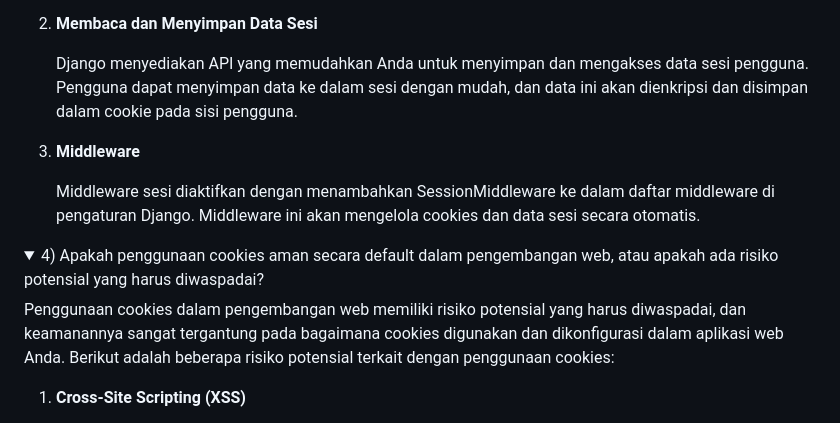
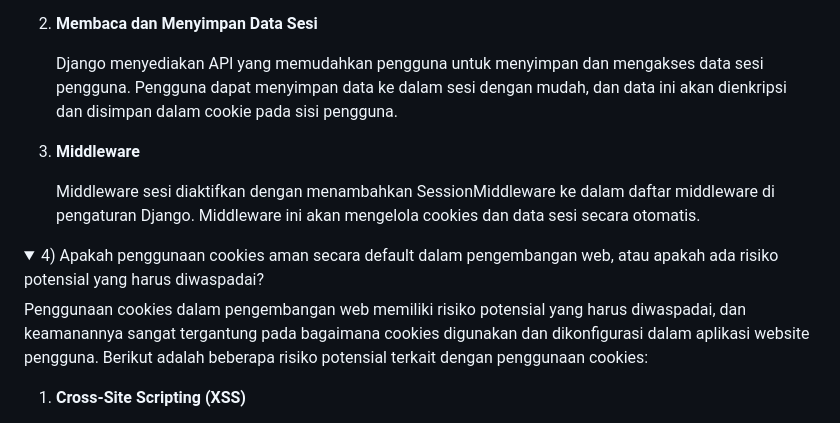
Before and after one commit to hrjuno/stockio, a Markdown page: README.md, the part around the change. GitHub-like rendering; folded sections open.

```diff
--- a/README.md
+++ b/README.md
@@ -90,7 +90,7 @@ Django, sebagai framework web Python, menyediakan cara yang nyaman untuk mengelo
 
 2. **Membaca dan Menyimpan Data Sesi**
 
-    Django menyediakan API yang memudahkan Anda untuk menyimpan dan mengakses data sesi pengguna. Pengguna dapat menyimpan data ke dalam sesi dengan mudah, dan data ini akan dienkripsi dan disimpan dalam cookie pada sisi pengguna.
+    Django menyediakan API yang memudahkan pengguna untuk menyimpan dan mengakses data sesi pengguna. Pengguna dapat menyimpan data ke dalam sesi dengan mudah, dan data ini akan dienkripsi dan disimpan dalam cookie pada sisi pengguna.
 
 3. **Middleware**
 
@@ -101,7 +101,7 @@ Django, sebagai framework web Python, menyediakan cara yang nyaman untuk mengelo
 <details>
 <summary>4) Apakah penggunaan cookies aman secara default dalam pengembangan web, atau apakah ada risiko potensial yang harus diwaspadai?</summary>
 
-Penggunaan cookies dalam pengembangan web memiliki risiko potensial yang harus diwaspadai, dan keamanannya sangat tergantung pada bagaimana cookies digunakan dan dikonfigurasi dalam aplikasi web Anda. Berikut adalah beberapa risiko potensial terkait dengan penggunaan cookies:
+Penggunaan cookies dalam pengembangan web memiliki risiko potensial yang harus diwaspadai, dan keamanannya sangat tergantung pada bagaimana cookies digunakan dan dikonfigurasi dalam aplikasi website pengguna. Berikut adalah beberapa risiko potensial terkait dengan penggunaan cookies:
 
    1. **Cross-Site Scripting (XSS)**
 
```
